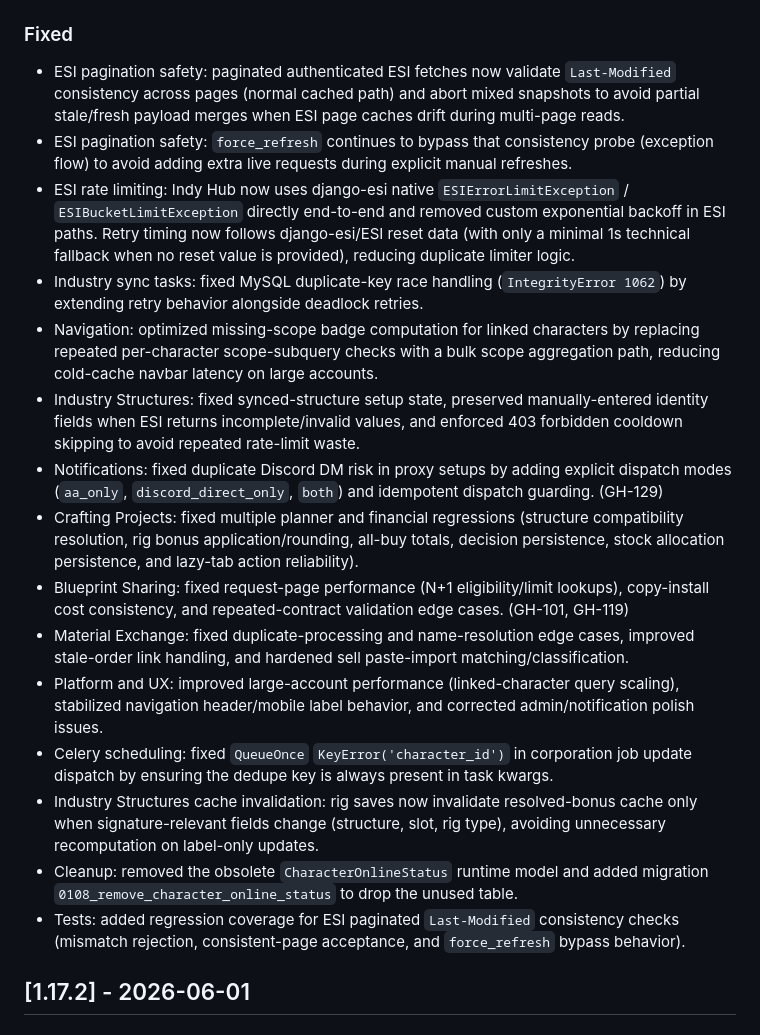
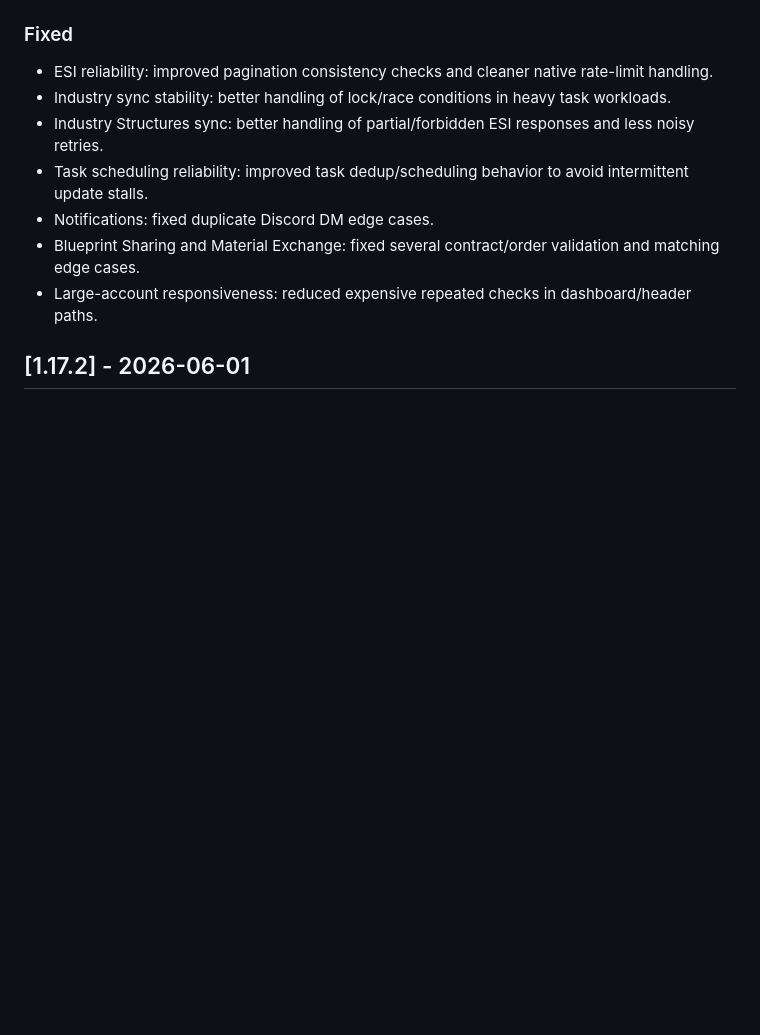
Before and after one commit to Erkaek/aa-Indy_Hub, a Markdown page: CHANGELOG.md, the part around one of its changes. GitHub-like rendering; blank space fills up the shorter version.

```diff
--- a/CHANGELOG.md
+++ b/CHANGELOG.md
@@ -32,21 +27,13 @@ Entries should stay short and grouped by meaningful outcomes. Each release shoul
 
 ### Fixed
 
-- ESI pagination safety: paginated authenticated ESI fetches now validate `Last-Modified` consistency across pages (normal cached path) and abort mixed snapshots to avoid partial stale/fresh payload merges when ESI page caches drift during multi-page reads.
-- ESI pagination safety: `force_refresh` continues to bypass that consistency probe (exception flow) to avoid adding extra live requests during explicit manual refreshes.
-- ESI rate limiting: Indy Hub now uses django-esi native `ESIErrorLimitException` / `ESIBucketLimitException` directly end-to-end and removed custom exponential backoff in ESI paths. Retry timing now follows django-esi/ESI reset data (with only a minimal 1s technical fallback when no reset value is provided), reducing duplicate limiter logic.
-- Industry sync tasks: fixed MySQL duplicate-key race handling (`IntegrityError 1062`) by extending retry behavior alongside deadlock retries.
-- Navigation: optimized missing-scope badge computation for linked characters by replacing repeated per-character scope-subquery checks with a bulk scope aggregation path, reducing cold-cache navbar latency on large accounts.
-- Industry Structures: fixed synced-structure setup state, preserved manually-entered identity fields when ESI returns incomplete/invalid values, and enforced 403 forbidden cooldown skipping to avoid repeated rate-limit waste.
-- Notifications: fixed duplicate Discord DM risk in proxy setups by adding explicit dispatch modes (`aa_only`, `discord_direct_only`, `both`) and idempotent dispatch guarding. (GH-129)
-- Crafting Projects: fixed multiple planner and financial regressions (structure compatibility resolution, rig bonus application/rounding, all-buy totals, decision persistence, stock allocation persistence, and lazy-tab action reliability).
-- Blueprint Sharing: fixed request-page performance (N+1 eligibility/limit lookups), copy-install cost consistency, and repeated-contract validation edge cases. (GH-101, GH-119)
-- Material Exchange: fixed duplicate-processing and name-resolution edge cases, improved stale-order link handling, and hardened sell paste-import matching/classification.
-- Platform and UX: improved large-account performance (linked-character query scaling), stabilized navigation header/mobile label behavior, and corrected admin/notification polish issues.
-- Celery scheduling: fixed `QueueOnce` `KeyError('character_id')` in corporation job update dispatch by ensuring the dedupe key is always present in task kwargs.
-- Industry Structures cache invalidation: rig saves now invalidate resolved-bonus cache only when signature-relevant fields change (structure, slot, rig type), avoiding unnecessary recomputation on label-only updates.
-- Cleanup: removed the obsolete `CharacterOnlineStatus` runtime model and added migration `0108_remove_character_online_status` to drop the unused table.
-- Tests: added regression coverage for ESI paginated `Last-Modified` consistency checks (mismatch rejection, consistent-page acceptance, and `force_refresh` bypass behavior).
+- ESI reliability: improved pagination consistency checks and cleaner native rate-limit handling.
+- Industry sync stability: better handling of lock/race conditions in heavy task workloads.
+- Industry Structures sync: better handling of partial/forbidden ESI responses and less noisy retries.
+- Task scheduling reliability: improved task dedup/scheduling behavior to avoid intermittent update stalls.
+- Notifications: fixed duplicate Discord DM edge cases.
+- Blueprint Sharing and Material Exchange: fixed several contract/order validation and matching edge cases.
+- Large-account responsiveness: reduced expensive repeated checks in dashboard/header paths.
 
 ## [1.17.2] - 2026-06-01
 
```
Also changed, not shown: other parts of CHANGELOG.md (+10 -15 lines).
